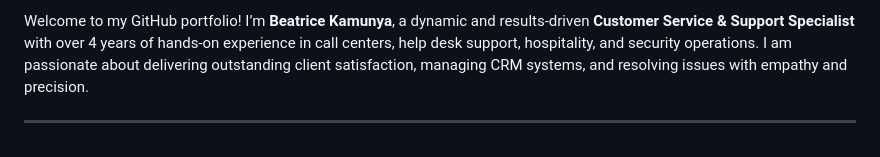
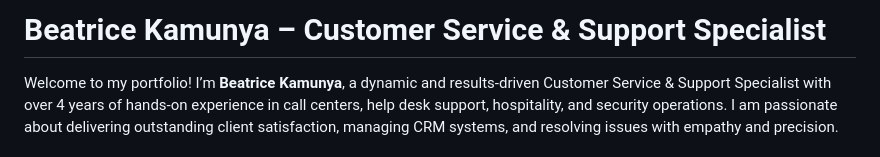
Before and after one commit to betty88online/beatrice-profile, a Markdown page: README.md, the part around the change printed below. Drawn GitHub-style.

```diff
--- a/README.md
+++ b/README.md
@@ -4,5 +95,7 @@
 
-Welcome to my GitHub portfolio! I’m **Beatrice Kamunya**, a dynamic and results-driven **Customer Service & Support Specialist** with over 4 years of hands-on experience in call centers, help desk support, hospitality, and security operations. I am passionate about delivering outstanding client satisfaction, managing CRM systems, and resolving issues with empathy and precision.
+  <h1>Beatrice Kamunya – Customer Service & Support Specialist</h1>
 
----
+  <p>
+    Welcome to my portfolio! I’m <strong>Beatrice Kamunya</strong>, a dynamic and results-driven Customer Service & Support Specialist with over 4 years of hands-on experience in call centers, help desk support, hospitality, and security operations. I am passionate about delivering outstanding client satisfaction, managing CRM systems, and resolving issues with empathy and precision.
+  </p>
 
```
Also changed, not shown: other parts of README.md (+138 -70 lines).
